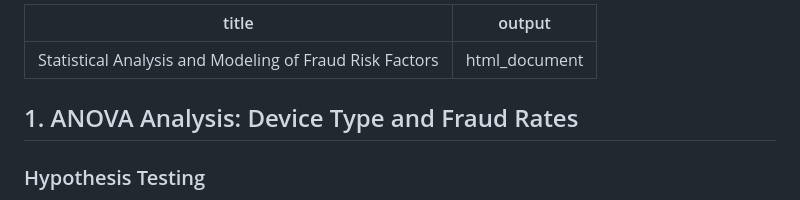
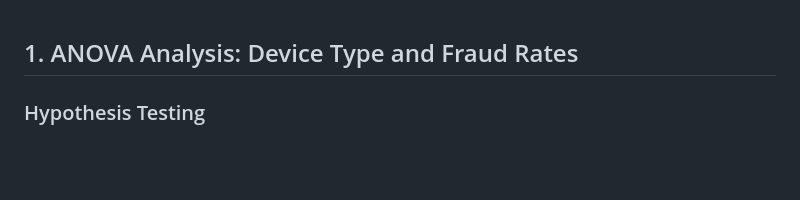
Before and after one commit to TemiPrograms/fraud_detection, a Markdown page: findings.md, the part around one of its changes. Rendered like a GitHub page; blank space fills up the shorter version.

```diff
--- a/findings.md
+++ b/findings.md
@@ -1,8 +1,3 @@
----
-title: "Statistical Analysis and Modeling of Fraud Risk Factors"
-output: html_document
----
-
 ## 1. ANOVA Analysis: Device Type and Fraud Rates
 ### Hypothesis Testing
 * [cite_start]**Null Hypothesis ($H_0$):** The mean fraud rate is equal across all device types[cite: 4].
```
Also changed, not shown: other parts of findings.md (+1 -1 lines).
